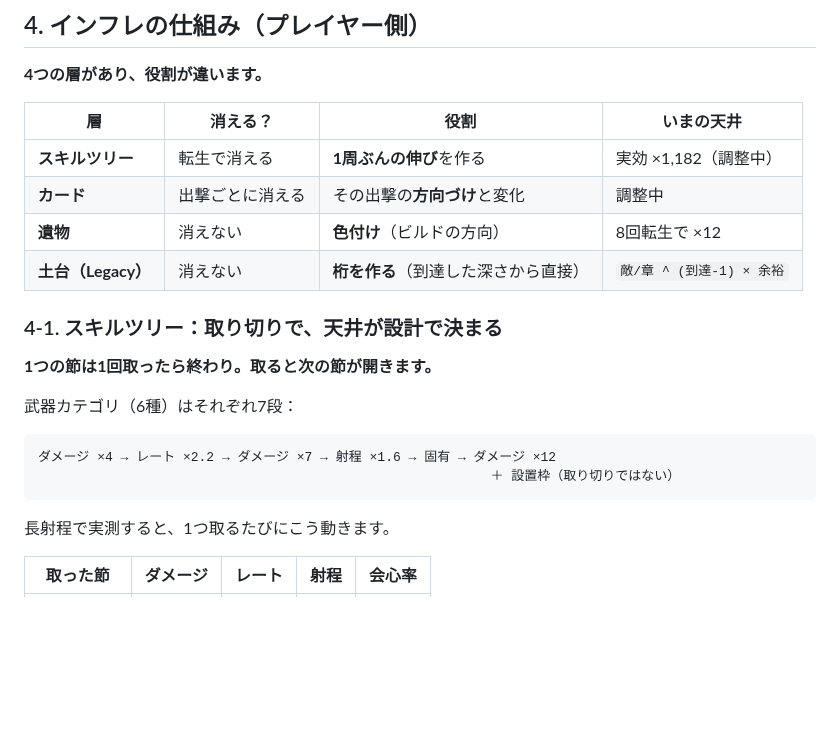
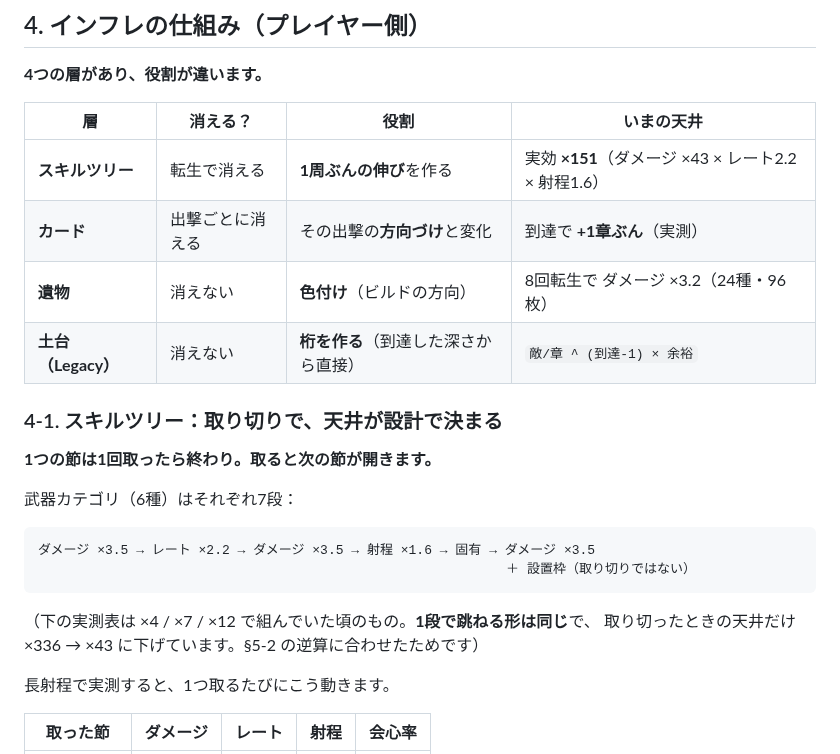
Before and after one commit to sakuraraichi-lang/TOWERINKURI, a Markdown page: docs/DESIGN-CORE-2026-09-21.md, the part around one of its changes. Rendered like a GitHub page; blank space fills up the shorter version.

````diff
--- a/docs/DESIGN-CORE-2026-09-21.md
+++ b/docs/DESIGN-CORE-2026-09-21.md
@@ -126,9 +126,9 @@
 
 | 層 | 消える？ | 役割 | いまの天井 |
 |---|---|---|---|
-| **スキルツリー** | 転生で消える | **1周ぶんの伸び**を作る | 実効 ×1,182（調整中） |
-| **カード** | 出撃ごとに消える | その出撃の**方向づけ**と変化 | 調整中 |
-| **遺物** | 消えない | **色付け**（ビルドの方向） | 8回転生で ×12 |
+| **スキルツリー** | 転生で消える | **1周ぶんの伸び**を作る | 実効 **×151**（ダメージ ×43 × レート2.2 × 射程1.6） |
+| **カード** | 出撃ごとに消える | その出撃の**方向づけ**と変化 | 到達で **+1章ぶん**（実測） |
+| **遺物** | 消えない | **色付け**（ビルドの方向） | 8回転生で ダメージ ×3.2（24種・96枚） |
 | **土台（Legacy）** | 消えない | **桁を作る**（到達した深さから直接） | `敵/章 ^ (到達-1) × 余裕` |
 
 ### 4-1. スキルツリー：取り切りで、天井が設計で決まる
@@ -138,9 +138,12 @@
 武器カテゴリ（6種）はそれぞれ7段：
 
 ```
-ダメージ ×4 → レート ×2.2 → ダメージ ×7 → 射程 ×1.6 → 固有 → ダメージ ×12
-                                                          ＋ 設置枠（取り切りではない）
+ダメージ ×3.5 → レート ×2.2 → ダメージ ×3.5 → 射程 ×1.6 → 固有 → ダメージ ×3.5
+                                                            ＋ 設置枠（取り切りではない）
 ```
+
+（下の実測表は ×4 / ×7 / ×12 で組んでいた頃のもの。**1段で跳ねる形は同じ**で、
+取り切ったときの天井だけ ×336 → ×43 に下げています。§5-2 の逆算に合わせたためです）
 
 長射程で実測すると、1つ取るたびにこう動きます。
 
````
Also changed, not shown: other parts of docs/DESIGN-CORE-2026-09-21.md (+28 -12 lines).
